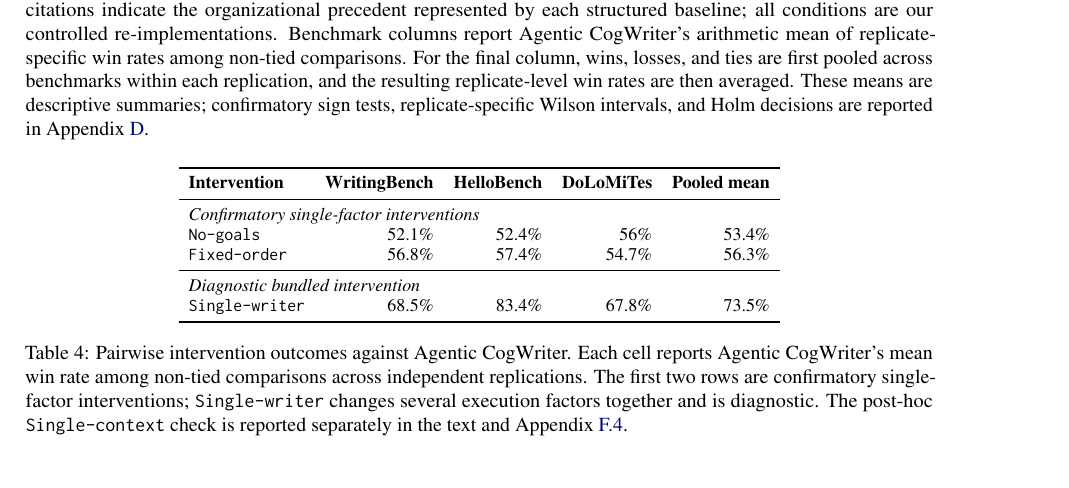
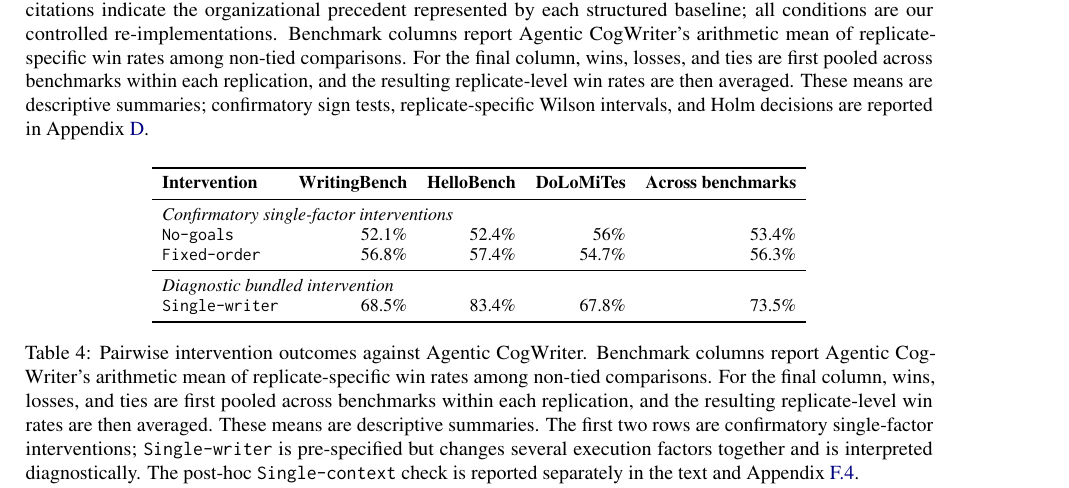
Before and after one commit to shunk031/agentic-cognitive-writing, a LaTeX paper (paper/acl_latex.tex, which reads paper/tab/ablation-results.tex): part of page 8 of 22, cut so that both start at the same text. Compiled offline with pdfLaTeX.

Commit message:
paper: clarify ablation table aggregation

```diff
--- a/paper/tab/ablation-results.tex
+++ b/paper/tab/ablation-results.tex
@@ -8,7 +8,7 @@
 & \textbf{WritingBench}
 & \textbf{HelloBench}
 & \textbf{DoLoMiTes}
-& \textbf{Pooled mean} \\
+& \textbf{Across benchmarks} \\
 \midrule
 \multicolumn{5}{l}{\textit{Confirmatory single-factor interventions}} \\
 \condNoGoals
@@ -30,6 +30,6 @@
 & \PooledFourSevenRateMean \\
 \bottomrule
 \end{tabular}
-\caption{Pairwise intervention outcomes against \condAgenticCogWriter. Each cell reports \condAgenticCogWriter{}'s mean win rate among non-tied comparisons across independent replications. The first two rows are confirmatory single-factor interventions; \condSingleWriter\ changes several execution factors together and is diagnostic. The post-hoc \condSingleContext\ check is reported separately in the text and Appendix~\ref{app:single-context}.}
+\caption{Pairwise intervention outcomes against \condAgenticCogWriter. Benchmark columns report \condAgenticCogWriter{}'s arithmetic mean of replicate-specific win rates among non-tied comparisons. For the final column, wins, losses, and ties are first pooled across benchmarks within each replication, and the resulting replicate-level win rates are then averaged. These means are descriptive summaries. The first two rows are confirmatory single-factor interventions; \condSingleWriter\ is pre-specified but changes several execution factors together and is interpreted diagnostically. The post-hoc \condSingleContext\ check is reported separately in the text and Appendix~\ref{app:single-context}.}
 \label{tab:ablation-results}
 \end{table*}
```
